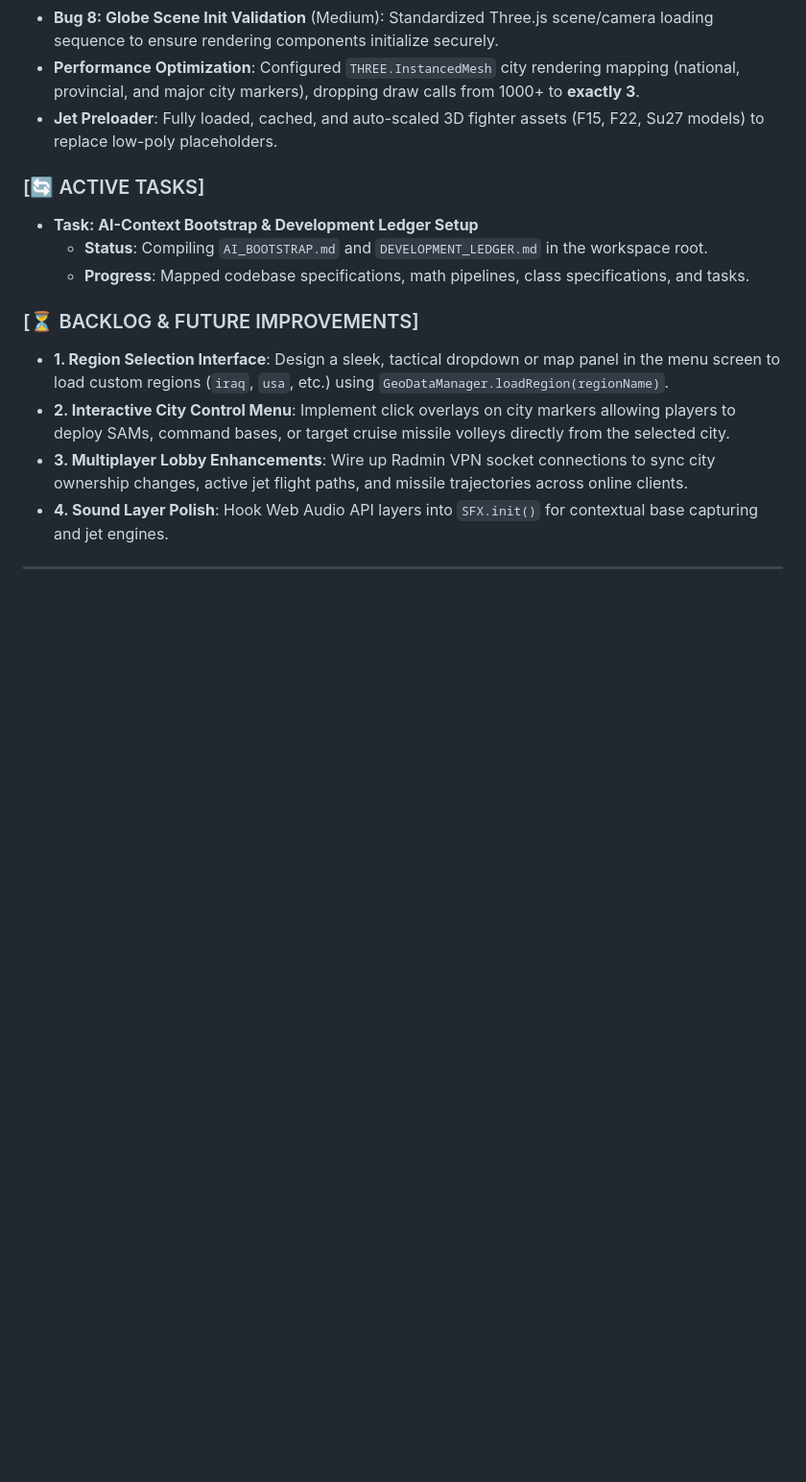
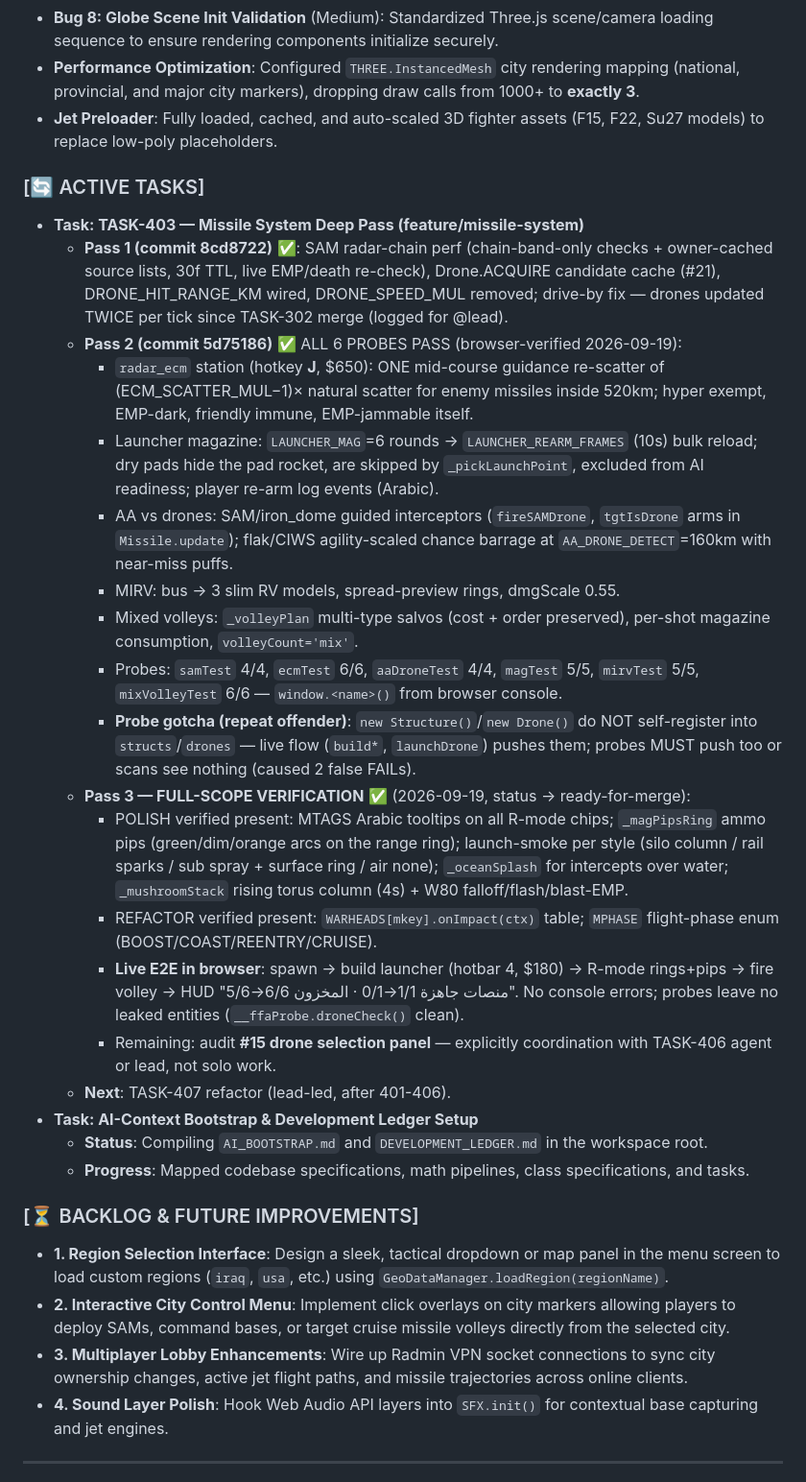
Before and after one commit to hassanscp112/WarGame-OpenWar, a Markdown page: DEVELOPMENT_LEDGER.md, the part around the change. Shown at 96% size. GitHub-like rendering; blank space fills up the shorter version.

Commit message:
TASK-403 (3/5) VERIFY: full-scope verification complete - status ready-for-merge
- All TASKBOARD scope verified in live browser session:
  POLISH (MTAGS tooltips, mag pips ring, launch-smoke styles,
  ocean splash, mushroom stack), REFACTOR (WARHEADS table,
  MPHASE enum), plus live E2E: spawn > build launcher > R-mode
  rings+pips > fire > mag 6/6->5/6, HUD ready 1/1->0/1.
- Ledger + agent-status updated; only #15 (drone panel) remains,
  explicitly coordination-with-406/lead, not solo work.

```diff
--- a/DEVELOPMENT_LEDGER.md
+++ b/DEVELOPMENT_LEDGER.md
@@ -23,6 +23,22 @@
 - **Jet Preloader**: Fully loaded, cached, and auto-scaled 3D fighter assets (F15, F22, Su27 models) to replace low-poly placeholders.
 
 ### [🔄 ACTIVE TASKS]
+- **Task: TASK-403 — Missile System Deep Pass (feature/missile-system)**
+  - **Pass 1 (commit 8cd8722)** ✅: SAM radar-chain perf (chain-band-only checks + owner-cached source lists, 30f TTL, live EMP/death re-check), Drone.ACQUIRE candidate cache (#21), DRONE_HIT_RANGE_KM wired, DRONE_SPEED_MUL removed; drive-by fix — drones updated TWICE per tick since TASK-302 merge (logged for @lead).
+  - **Pass 2 (commit 5d75186)** ✅ ALL 6 PROBES PASS (browser-verified 2026-09-19):
+    - `radar_ecm` station (hotkey **J**, $650): ONE mid-course guidance re-scatter of (ECM_SCATTER_MUL−1)× natural scatter for enemy missiles inside 520km; hyper exempt, EMP-dark, friendly immune, EMP-jammable itself.
+    - Launcher magazine: `LAUNCHER_MAG`=6 rounds → `LAUNCHER_REARM_FRAMES` (10s) bulk reload; dry pads hide the pad rocket, are skipped by `_pickLaunchPoint`, excluded from AI readiness; player re-arm log events (Arabic).
+    - AA vs drones: SAM/iron_dome guided interceptors (`fireSAMDrone`, `tgtIsDrone` arms in `Missile.update`); flak/CIWS agility-scaled chance barrage at `AA_DRONE_DETECT`=160km with near-miss puffs.
+    - MIRV: bus → 3 slim RV models, spread-preview rings, dmgScale 0.55.
+    - Mixed volleys: `_volleyPlan` multi-type salvos (cost + order preserved), per-shot magazine consumption, `volleyCount='mix'`.
+    - Probes: `samTest` 4/4, `ecmTest` 6/6, `aaDroneTest` 4/4, `magTest` 5/5, `mirvTest` 5/5, `mixVolleyTest` 6/6 — `window.<name>()` from browser console.
+    - **Probe gotcha (repeat offender)**: `new Structure()`/`new Drone()` do NOT self-register into `structs`/`drones` — live flow (`build*`, `launchDrone`) pushes them; probes MUST push too or scans see nothing (caused 2 false FAILs).
+  - **Pass 3 — FULL-SCOPE VERIFICATION** ✅ (2026-09-19, status → ready-for-merge):
+    - POLISH verified present: MTAGS Arabic tooltips on all R-mode chips; `_magPipsRing` ammo pips (green/dim/orange arcs on the range ring); launch-smoke per style (silo column / rail sparks / sub spray + surface ring / air none); `_oceanSplash` for intercepts over water; `_mushroomStack` rising torus column (4s) + W80 falloff/flash/blast-EMP.
+    - REFACTOR verified present: `WARHEADS[mkey].onImpact(ctx)` table; `MPHASE` flight-phase enum (BOOST/COAST/REENTRY/CRUISE).
+    - **Live E2E in browser**: spawn → build launcher (hotbar 4, $180) → R-mode rings+pips → fire volley → HUD "منصات جاهزة 1/1→0/1 · المخزون 6/6→5/6". No console errors; probes leave no leaked entities (`__ffaProbe.droneCheck()` clean).
+    - Remaining: audit **#15 drone selection panel** — explicitly coordination with TASK-406 agent or lead, not solo work.
+  - **Next**: TASK-407 refactor (lead-led, after 401-406).
 - **Task: AI-Context Bootstrap & Development Ledger Setup**
   - **Status**: Compiling `AI_BOOTSTRAP.md` and `DEVELOPMENT_LEDGER.md` in the workspace root.
   - **Progress**: Mapped codebase specifications, math pipelines, class specifications, and tasks.
```
